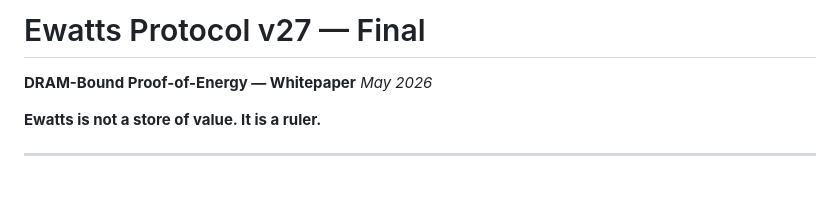
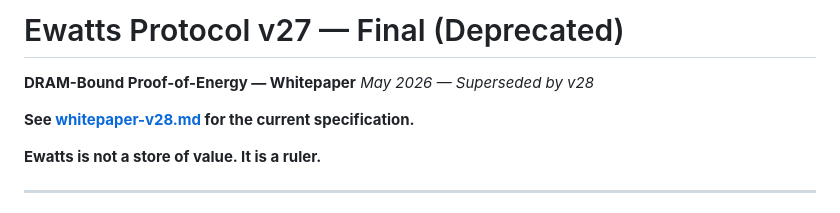
Before and after one commit to 4eWatts/ewatts-protocol, a Markdown page: docs/whitepaper-v27.md, the part around the change. Drawn GitHub-style; blank space fills up the shorter version.

```diff
--- a/docs/whitepaper-v27.md
+++ b/docs/whitepaper-v27.md
@@ -1,7 +1,9 @@
-# Ewatts Protocol v27 — Final
+# Ewatts Protocol v27 — Final (Deprecated)
 
 **DRAM-Bound Proof-of-Energy — Whitepaper**
-*May 2026*
+*May 2026 — Superseded by v28*
+
+**See [whitepaper-v28.md](whitepaper-v28.md) for the current specification.**
 
 **Ewatts is not a store of value. It is a ruler.**
 
```
Also changed, not shown: docs/whitepaper-v28.md (added, +217 -0 lines).
